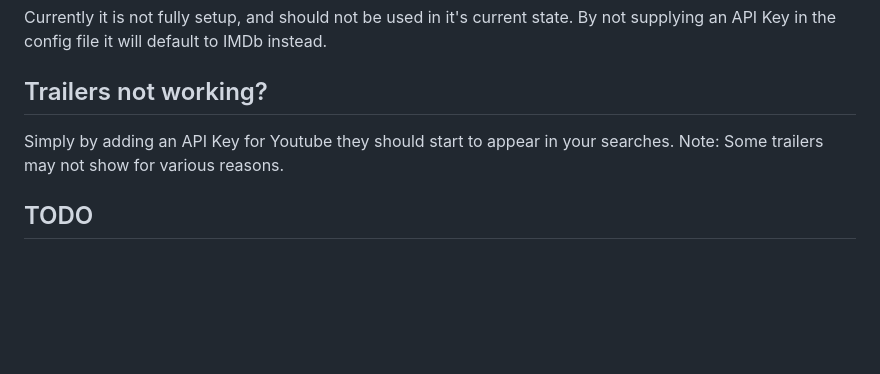
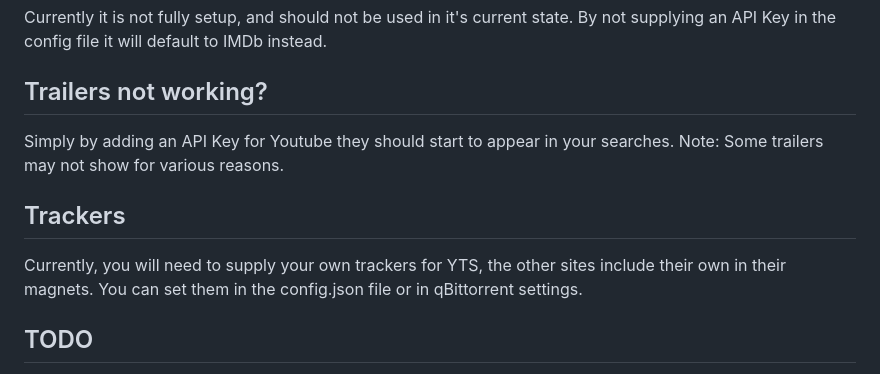
Before and after one commit to 0xlunar/roundup, a Markdown page: README.md, the part around the change. GitHub-like rendering; blank space fills up the shorter version.

```diff
--- a/README.md
+++ b/README.md
@@ -66,6 +66,11 @@ file it will default to IMDb instead.
 Simply by adding an API Key for Youtube they should start to appear in your searches.
 Note: Some trailers may not show for various reasons.
 
+## Trackers
+
+Currently, you will need to supply your own trackers for YTS, the other sites include their own in their magnets.
+You can set them in the config.json file or in qBittorrent settings.
+
 ## TODO
 
 - Fix episodes on TheRARBG not being shown
```
